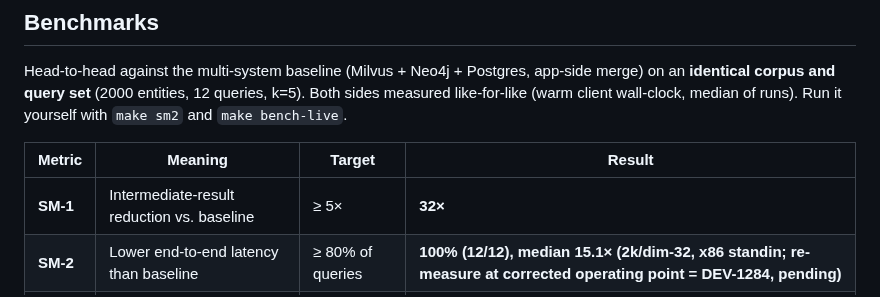
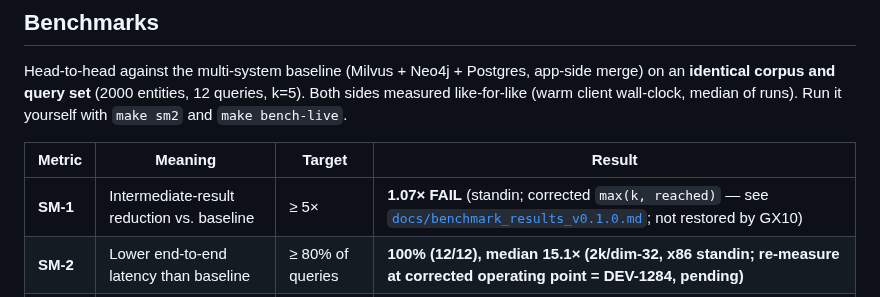
Before and after one commit to ConsultingFuture4200/tridb, a Markdown page: README.md, the part around the change. Drawn GitHub-style.

Commit message:
docs(readme): correct SM-1 to 1.07× FAIL (advisor 041)

```diff
--- a/README.md
+++ b/README.md
@@ -103,7 +103,7 @@ Head-to-head against the multi-system baseline (Milvus + Neo4j + Postgres, app-s
 
 | Metric | Meaning | Target | Result |
 |--------|---------|--------|--------|
-| **SM-1** | Intermediate-result reduction vs. baseline | ≥ 5× | **32×** |
+| **SM-1** | Intermediate-result reduction vs. baseline | ≥ 5× | **1.07× FAIL** (standin; corrected `max(k, reached)` — see [`docs/benchmark_results_v0.1.0.md`](docs/benchmark_results_v0.1.0.md); not restored by GX10) |
 | **SM-2** | Lower end-to-end latency than baseline | ≥ 80% of queries | **100% (12/12), median 15.1× (2k/dim-32, x86 standin; re-measure at corrected operating point = DEV-1284, pending)** |
 | **SM-3** | Corpus examined (k=5, worst case) | < 25% | **6.4%** |
 | **SM-4** | Answer-set parity vs. exact oracle | ≥ 99% | **curve, not a point** (see note ↓) |
```
